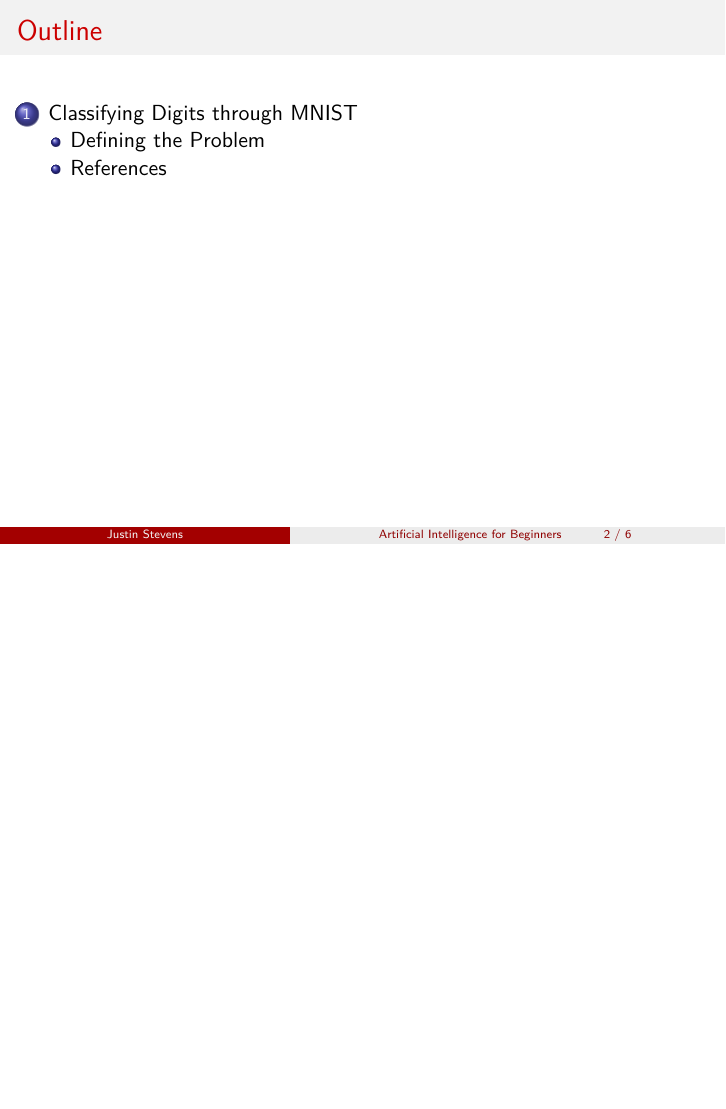
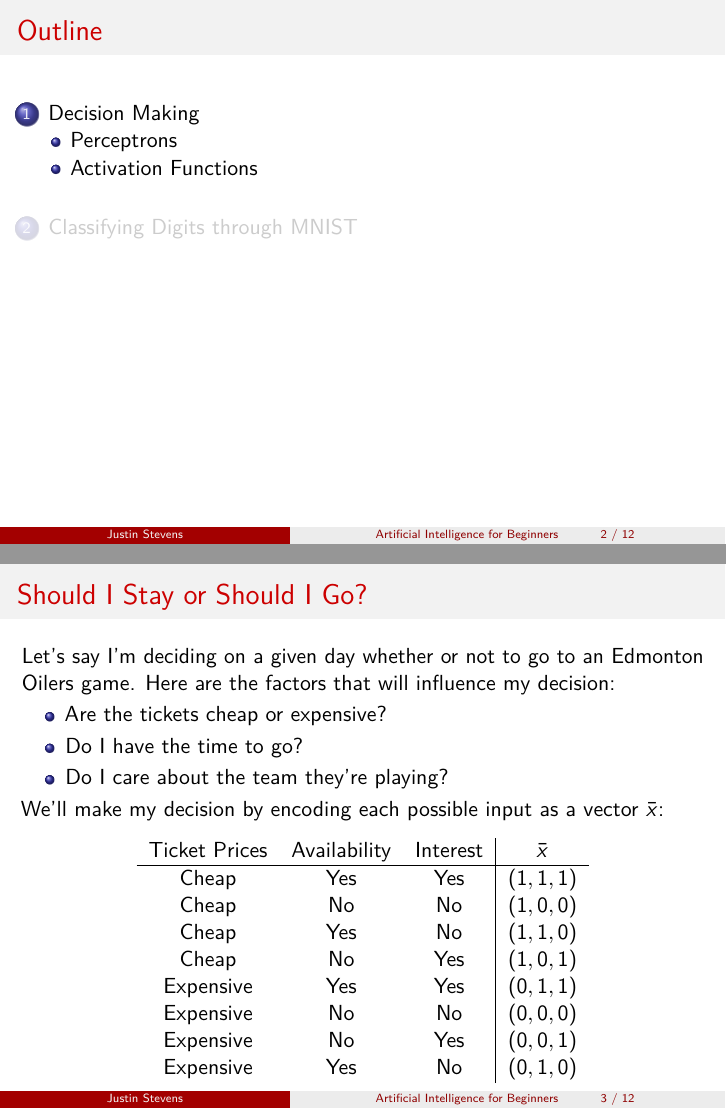
Before and after one commit to UndergraduateArtificialIntelligenceClub/hands-on-ml, LaTeX slides (graddescent.tex): page 2 of 6 before the commit and pages 2 and 6 of 34 after it, the two joined at a grey line, the shorter picture padded with empty space. Compiled offline with pdfLaTeX; a LaTeX package or settings file that is missing is left out.

Commit message:
Did some work on the presentation

```diff
--- a/graddescent.tex
+++ b/graddescent.tex
@@ -25,3 +25,68 @@ parskip=half-, t]{beamer}
 	\centering
 	\titlepage
 \end{frame}
+\section{Decision Making}
+\subsection{Perceptrons}
+\begin{frame}{Should I Stay or Should I Go?}
+Let's say I'm deciding on a given day whether or not to go to  an Edmonton Oilers game. Here are the factors that will influence my decision: \pause
+\begin{itemize}
+\item Are the tickets cheap or expensive?
+\item Do I have the time to go?
+\item Do I care about the team they're playing?
+\end{itemize} \pause
+We'll make my decision by encoding each possible input as a vector $\bar{x}$: \pause
+\begin{table} \center
+\begin{tabular}{ccc|c}
+Ticket Prices & Availability & Interest & $\bar{x}$\\ \hline
+Cheap & Yes & Yes & $(1,1,1)$ \\
+Cheap & No & No & $(1,0,0)$ \\
+Cheap & Yes & No & $(1,1,0)$ \\
+Cheap & No & Yes & $(1,0,1)$  \\
+Expensive & Yes & Yes & $(0,1,1)$ \\
+Expensive & No & No & $(0,0,0)$ \\
+Expensive & No & Yes & $(0,0,1)$ \\
+Expensive & Yes & No & $(0,1,0)$
+\end{tabular}
+\end{table}
+\end{frame}
+
+\begin{frame}{How Will I Make my Decision?}
+Let's say I don't care much about price, but I do care about my availability and interest. In this case, the corresponding weights might be $\bar{w}=(1, 6, 3)$. \pause We can then compute the dot product $\bar{w}\cdot \bar{x}$ for each possible input:  \pause
+\begin{table}
+\center
+\begin{tabular}{cccc|c}
+Ticket Prices & Availability & Interest & $\bar{x}$ & $\bar{w}\cdot \bar{x}$ \\ \hline
+Cheap & Yes & Yes & $(1,1,1)$ & $10$ \\
+Cheap & No & No & $(1,0,0)$ & $1$ \\
+Cheap & Yes & No & $(1,1,0)$ & $7$\\
+Cheap & No & Yes & $(1,0,1)$ & $4$   \\
+Expensive & Yes & Yes & $(0,1,1)$ & $9$ \\
+Expensive & No & No & $(0,0,0)$  & $0$ \\
+Expensive & No & Yes & $(0,0,1)$ & $3$\\
+Expensive & Yes & No & $(0,1,0)$ & $6$
+\end{tabular}
+\end{table} \pause
+\vspace{0.05\textheight}
+We can now define my \textbf{activation threshold}, $t$, which will determine whether or not I go to the game, represented in binary.
+\end{frame}
+
+\begin{frame}{Formula for Decision Making}
+The general formula for my decision to go to the Oilers game is $$\text{output}=\begin{cases} 0 & \text{ if } \bar{w}\cdot \bar{x}<t \\
+1 & \text{ if } \bar{w}\cdot \bar{x}\ge t. \end{cases}$$ \pause
+For instance, if $t=9$, we see I'll only go if I'm both available and interested. \pause If $t=7$, I'll also go if the tickets are cheap and I'm available:
+\begin{table}
+\center
+\begin{tabular}{cccc|c}
+Ticket Prices & Availability & Interest & $\bar{x}$ & $\bar{x}\cdot \bar{w}$ \\ \hline
+\textbf{\textcolor{Green}{Cheap}} & \textbf{\textcolor{Green}{Yes}} & \textbf{\textcolor{Green}{Yes}} & $(1,1,1)$ & \textbf{\textcolor{Green}{10}} \\
+Cheap & No & No & $(1,0,0)$ & $1$ \\
+\textbf{\textcolor{Green}{Cheap }}& \textbf{\textcolor{Green}{Yes }}& \textbf{\textcolor{Green}{No}} & $(1,1,0)$ & \textbf{\textcolor{Green}{7}} \\
+Cheap & No & Yes & $(1,0,1)$ & $4$   \\
+\textbf{\textcolor{Green}{Expensive}} & \textbf{\textcolor{Green}{Yes}} & \textbf{\textcolor{Green}{Yes}} & $(0,1,1)$ & \textbf{\textcolor{Green}{9}} \\
+Expensive & No & No & $(0,0,0)$  & $0$ \\
+Expensive & No & Yes & $(0,0,1)$ & $3$\\
+Expensive & Yes & No & $(0,1,0)$ & $6$
+\end{tabular}
+\end{table}
+\end{frame}
+\begin{frame}{Perceptrons}
```
Also changed, not shown: bad.png (added), graddescent.pdf, perc.png (added), rectifier.png (added), graddescent.tex (37 more changed lines), 8 other files.
